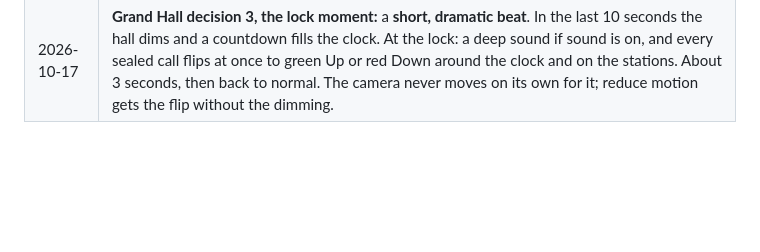
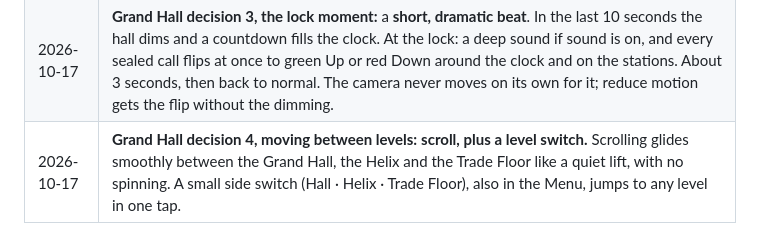
Before and after one commit to dzyk9cy9mg-dotcom/D3mon.co, a Markdown page: docs/world/QUESTIONS.md, the part around the change. GitHub-like rendering; blank space fills up the shorter version.

Commit message:
Record Grand Hall decision 4: scroll plus a level switch
Co-Authored-By: Claude Opus 5.5 <noreply@anthropic.com>
Claude-Session: https://claude.ai/code/session_01G5gSt3j44TG6MyNy7sp2eb

```diff
--- a/docs/world/QUESTIONS.md
+++ b/docs/world/QUESTIONS.md
@@ -32,3 +32,4 @@ Decisions waiting on the owner. When one is answered, move it to **Decided** wit
 | 2026-10-17 | **Grand Hall decision 1, viewpoint** (owner: "pick what's most professional and useful as an audience member"): visitors watch from a **raised balcony ring** overlooking the whole hall: the round clock, every entrant's station and the stream walls. **Tap anything to ease in close with its details, then tap back.** Screens face the balcony so text is always readable. On phones, the balcony view fits portrait and a tap opens a full-screen panel. |
 | 2026-10-17 | **Grand Hall decision 2, between battles** (owner liked both options): the hall shows **the next battle filling up**: a countdown over the clock, approved entrants already at their stations, and empty stations glowing "Apply for this battle". **The last battle's highlights replay on one big wall screen, clearly labelled REPLAY**, never the whole hall, so it can't be mistaken for a live battle. |
 | 2026-10-17 | **Grand Hall decision 3, the lock moment:** a **short, dramatic beat**. In the last 10 seconds the hall dims and a countdown fills the clock. At the lock: a deep sound if sound is on, and every sealed call flips at once to green Up or red Down around the clock and on the stations. About 3 seconds, then back to normal. The camera never moves on its own for it; reduce motion gets the flip without the dimming. |
+| 2026-10-17 | **Grand Hall decision 4, moving between levels:** **scroll, plus a level switch.** Scrolling glides smoothly between the Grand Hall, the Helix and the Trade Floor like a quiet lift, with no spinning. A small side switch (Hall · Helix · Trade Floor), also in the Menu, jumps to any level in one tap. |
```
